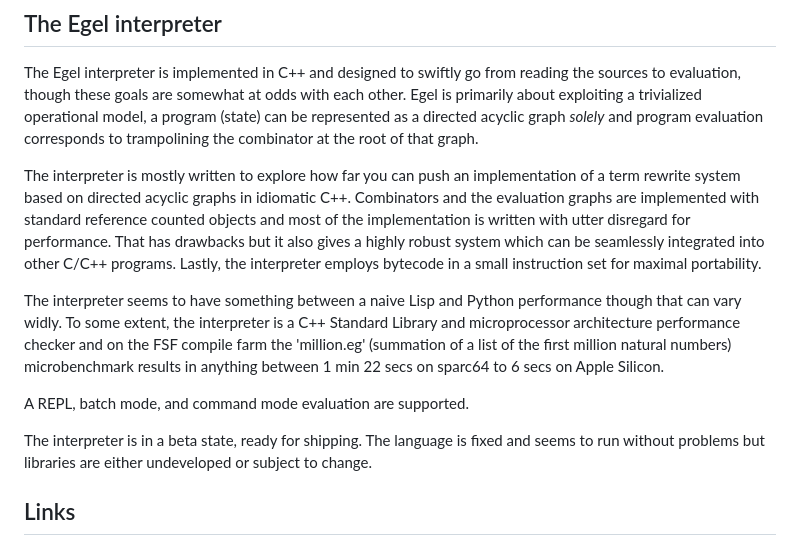
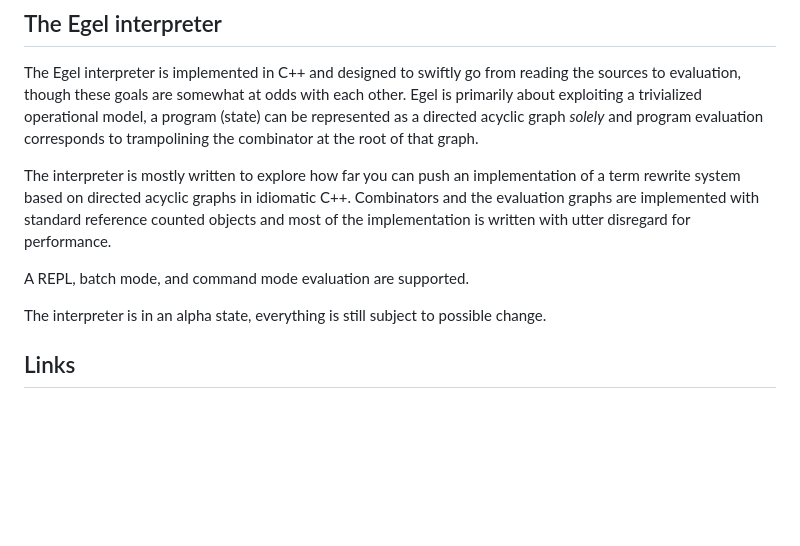
Before and after one commit to egel-lang/egel-lang.github.io, a Markdown page: index.md, the part around the change. Rendered like a GitHub page; blank space fills up the shorter version.

```diff
--- a/index.md
+++ b/index.md
@@ -64,25 +64,11 @@ The interpreter is mostly written to explore how far you can push
 an implementation of a term rewrite system based on directed acyclic graphs in idiomatic C++.
 Combinators and the evaluation graphs are implemented with standard reference counted
 objects and most of the implementation is written with utter disregard
-for performance. That has drawbacks but it also gives a highly robust system which
-can be seamlessly integrated into other C/C++ programs. Lastly, the
-interpreter employs bytecode in a small instruction set for maximal
-portability.
-
-The interpreter seems to have something between a naive Lisp and
-Python performance though that can vary widly. To some extent, the interpreter
-is a C++ Standard Library and microprocessor architecture performance checker
-and on the FSF compile
-farm the 'million.eg' (summation of a list of the first million natural
-numbers) microbenchmark results in anything between 1 min 22 secs on sparc64
-to 6 secs on Apple Silicon.
+for performance.
 
 A REPL, batch mode, and command mode evaluation are supported.
 
-The interpreter is in a beta state, ready for shipping. The language
-is fixed and seems to run without problems but libraries are
-either undeveloped or subject to change.
-
+The interpreter is in an alpha state, everything is still subject to possible change.
 
 ## Links
 
```
